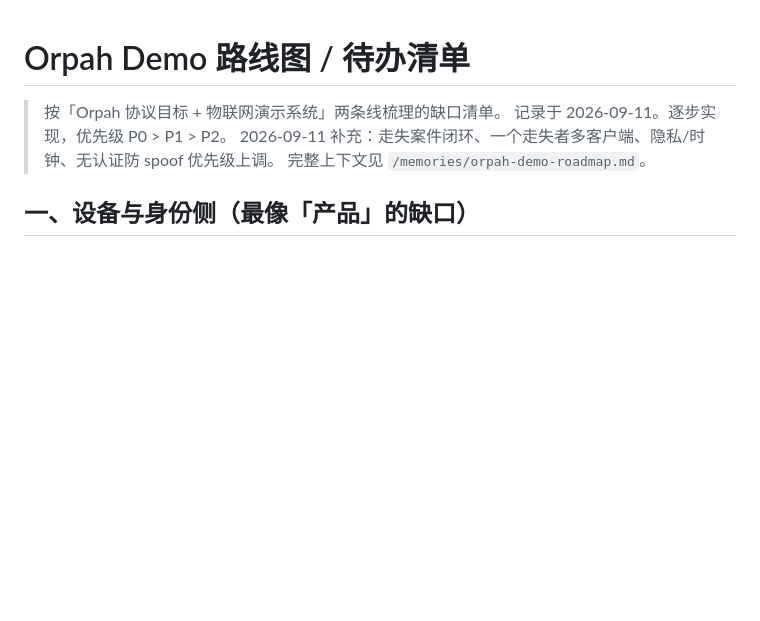
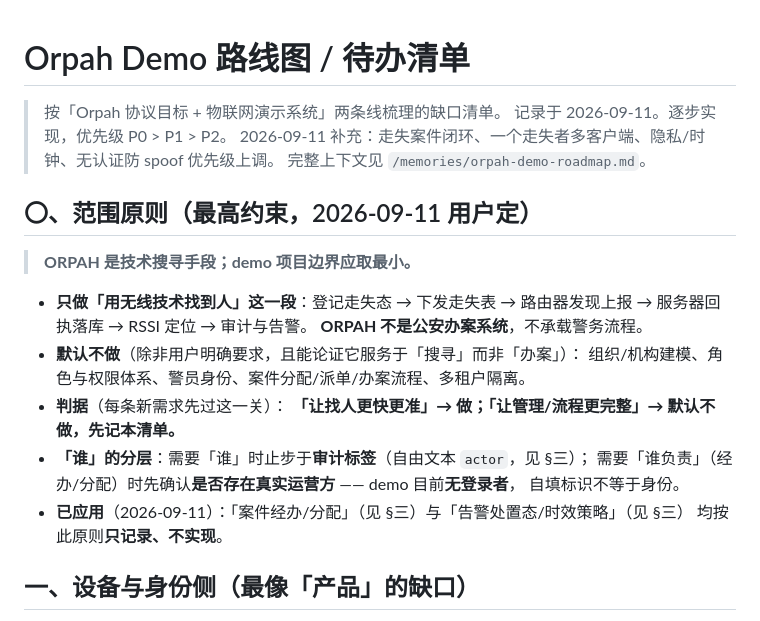
Before and after one commit to Orpah/orpah-over-halow, a Markdown page: ROADMAP.md, the part around the change. Drawn GitHub-style; blank space fills up the shorter version.

Commit message:
docs(orpah): 记入范围原则 — ORPAH 是技术搜寻手段，demo 边界取最小
用户 2026-09-11 定的原则：**ORPAH 是技术搜寻手段，demo 项目边界应取最小**。

落点：
- `orpah/ROADMAP.md` 新增 **§〇 范围原则（最高约束）**放在最前：只做「用无线技术找到人」
  这一段（登记走失态→下发走失表→路由器发现上报→服务器回执落库→RSSI 定位→审计与告警），
  不是公安办案系统；默认不做组织/机构建模、角色权限、警员身份、案件分配/派单/办案流程、
  多租户隔离；给出一条可执行判据（「让找人更快更准」→做；「让管理/流程更完整」→默认不做、
  先记录）；并写明「谁」的分层（审计标签 vs 经办人）与已应用示例（案件经办/分配、
  告警处置态均为「只记录不实现」）。
- `simulator/AGENTS.md` §0 加同款范围原则（标为最高约束，指向 ROADMAP §〇），
  使后续在该仓库的开发工作受它约束。
- 另同步进长期记忆 `/memories/orpah-demo-roadmap.md`（用户记忆，跨工作区生效）。

纯文档，无代码改动。

```diff
--- a/ROADMAP.md
+++ b/ROADMAP.md
@@ -4,6 +4,23 @@
 > 记录于 2026-09-11。逐步实现，优先级 P0 > P1 > P2。
 > 2026-09-11 补充：走失案件闭环、一个走失者多客户端、隐私/时钟、无认证防 spoof 优先级上调。
 > 完整上下文见 `/memories/orpah-demo-roadmap.md`。
+
+## 〇、范围原则（最高约束，2026-09-11 用户定）
+
+> **ORPAH 是技术搜寻手段；demo 项目边界应取最小。**
+
+- **只做「用无线技术找到人」这一段**：登记走失态 → 下发走失表 → 路由器发现上报 →
+  服务器回执落库 → RSSI 定位 → 审计与告警。
+  **ORPAH 不是公安办案系统**，不承载警务流程。
+- **默认不做**（除非用户明确要求，且能论证它服务于「搜寻」而非「办案」）：
+  组织/机构建模、角色与权限体系、警员身份、案件分配/派单/办案流程、多租户隔离。
+- **判据**（每条新需求先过这一关）：
+  **「让找人更快更准」→ 做；「让管理/流程更完整」→ 默认不做，先记本清单。**
+- **「谁」的分层**：需要「谁」时止步于**审计标签**（自由文本 `actor`，见 §三）；
+  需要「谁负责」（经办/分配）时先确认**是否存在真实运营方** —— demo 目前**无登录者**，
+  自填标识不等于身份。
+- **已应用**（2026-09-11）：「案件经办/分配」（见 §三）与「告警处置态/时效策略」（见 §三）
+  均按此原则**只记录、不实现**。
 
 ## 一、设备与身份侧（最像「产品」的缺口）
 
```
